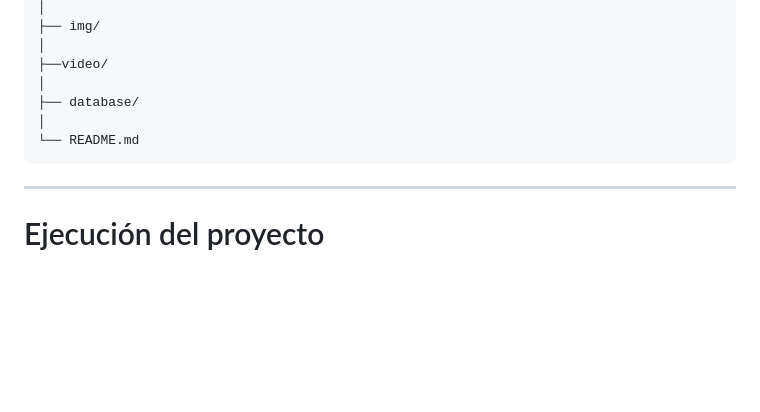
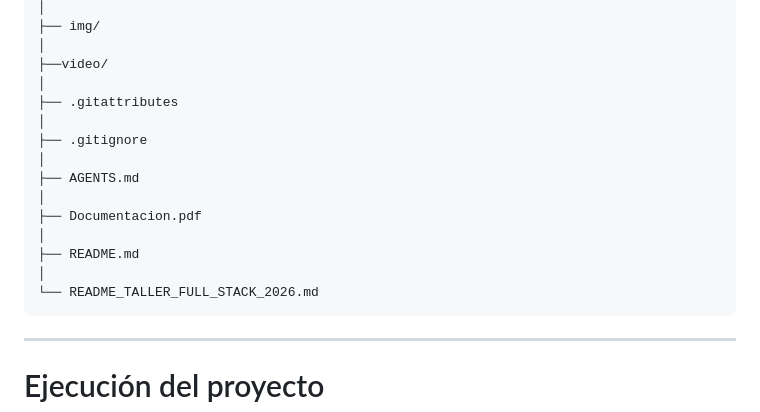
Before and after one commit to GamerDavidYT7/Proyecto_FullStack_2026, a Markdown page: README.md, the part around the change. Rendered like a GitHub page; blank space fills up the shorter version.

Commit message:
Acutualizar README.md con la informacion solicitada

````diff
--- a/README.md
+++ b/README.md
@@ -99,9 +99,17 @@ Proyecto_FullStack_2026/
 │
 ├──video/
 │
-├── database/
+├── .gitattributes
 │
-└── README.md
+├── .gitignore
+│
+├── AGENTS.md
+│
+├── Documentacion.pdf
+│
+├── README.md
+│
+└── README_TALLER_FULL_STACK_2026.md
 ```
 
 ---
````
